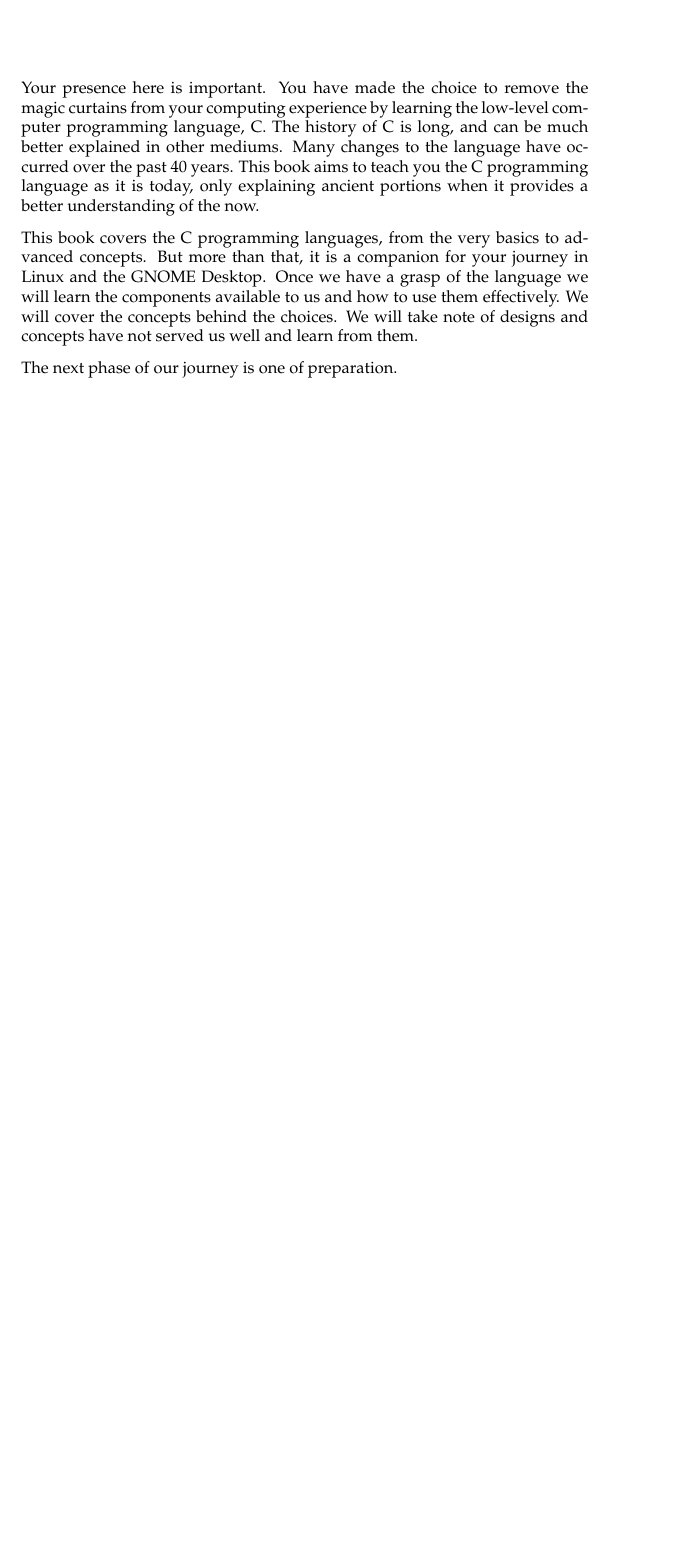
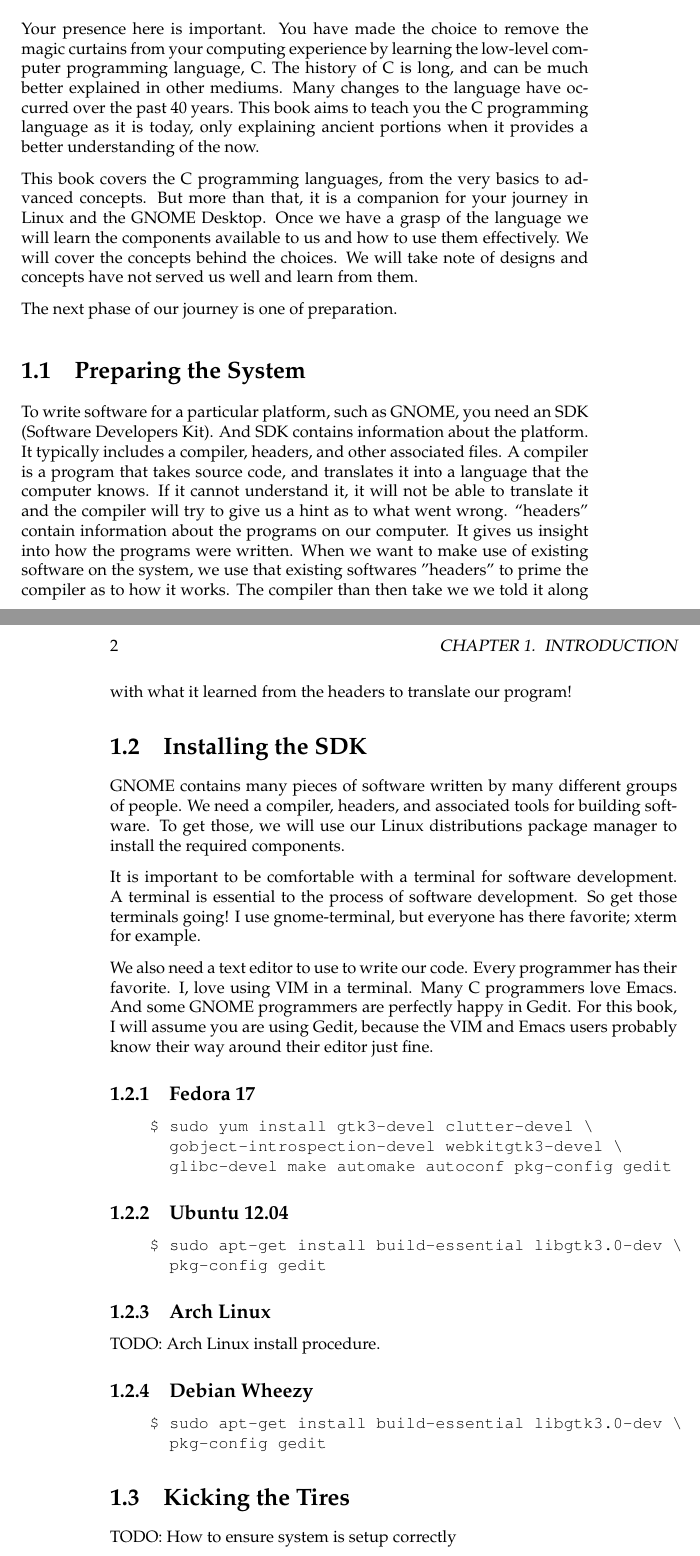
Before and after one commit to jbicha/gnome-desktop-programming, a LaTeX book (book/gnome-desktop-programming.tex, which reads book/introduction.tex): part of page 7 of 7 before the commit and two parts of pages 7 and 8 of 8 after it, the two joined at a grey line, cut so that both start at the same text, the shorter picture padded with empty space. Compiled offline with pdfLaTeX.

Commit message:
more work on introduction text.

```diff
--- a/book/introduction.tex
+++ b/book/introduction.tex
@@ -16,3 +16,72 @@ concepts behind the choices. We will take note of designs and concepts have
 not served us well and learn from them.
 
 The next phase of our journey is one of preparation.
+
+
+\section{Preparing the System}
+
+To write software for a particular platform, such as GNOME, you need an SDK
+(Software Developers Kit). And SDK contains information about the platform. It
+typically includes a compiler, headers, and other associated files. A compiler
+is a program that takes source code, and translates it into a language that the
+computer knows. If it cannot understand it, it will not be able to translate it
+and the compiler will try to give us a hint as to what went wrong. “headers”
+contain information about the programs on our computer. It gives us insight
+into how the programs were written. When we want to make use of existing
+software on the system, we use that existing softwares "headers" to prime the
+compiler as to how it works. The compiler than then take we we told it along
+with what it learned from the headers to translate our program!
+
+
+\section{Installing the SDK}
+
+GNOME contains many pieces of software written by many different groups of
+people. We need a compiler, headers, and associated tools for building
+software. To get those, we will use our Linux distributions package manager to
+install the required components.
+
+It is important to be comfortable with a terminal for software development. A
+terminal is essential to the process of software development. So get those
+terminals going! I use gnome-terminal, but everyone has there favorite; xterm
+for example.
+
+We also need a text editor to use to write our code. Every programmer has their
+favorite. I, love using VIM in a terminal. Many C programmers love Emacs. And
+some GNOME programmers are perfectly happy in Gedit. For this book, I will
+assume you are using Gedit, because the VIM and Emacs users probably know their
+way around their editor just fine.
+
+
+\subsection{Fedora 17}
+
+\begin{Verbatim}
+    $ sudo yum install gtk3-devel clutter-devel \
+      gobject-introspection-devel webkitgtk3-devel \
+      glibc-devel make automake autoconf pkg-config gedit
+\end{Verbatim}
+
+
+\subsection{Ubuntu 12.04}
+
+\begin{Verbatim}
+    $ sudo apt-get install build-essential libgtk3.0-dev \
+      pkg-config gedit
+\end{Verbatim}
+
+
+\subsection{Arch Linux}
+
+TODO: Arch Linux install procedure.
+
+
+\subsection{Debian Wheezy}
+
+\begin{Verbatim}
+    $ sudo apt-get install build-essential libgtk3.0-dev \
+      pkg-config gedit
+\end{Verbatim}
+
+
+\section{Kicking the Tires}
+
+TODO: How to ensure system is setup correctly
```
